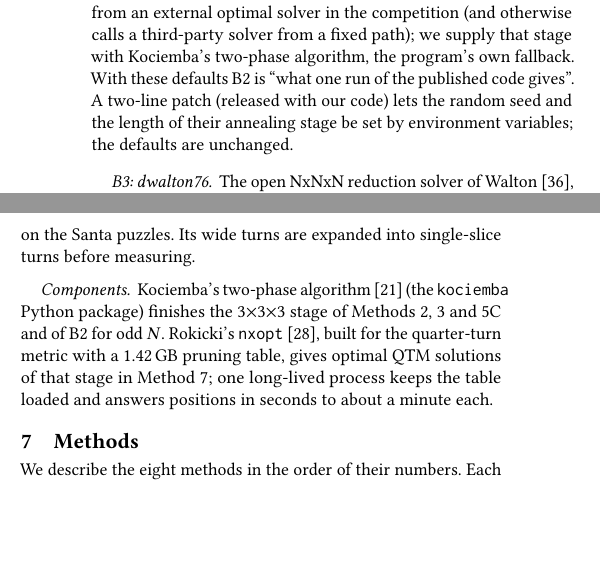
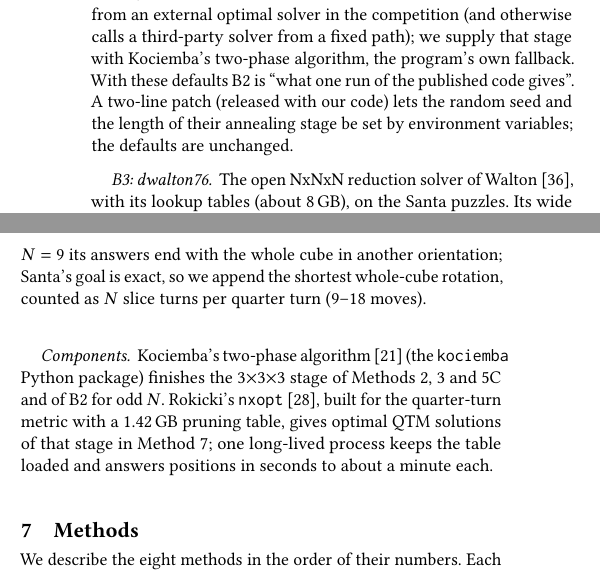
Before and after one commit to gauravrai1704/Rubik, a LaTeX paper (paper/main.tex, which reads paper/sections/baselines.tex): two parts of the columns of page 5 of 16, joined at a grey line, cut so that both start at the same text, the shorter picture padded with empty space. Compiled offline with pdfLaTeX.

Commit message:
B3 at N=9 (with the final whole-cube rotation); note it in the baselines section

```diff
--- a/paper/sections/baselines.tex
+++ b/paper/sections/baselines.tex
@@ -21,8 +21,8 @@ these defaults B2 is ``what one run of the published code gives''. A two-line pa
 random seed and the length of their annealing stage be set by environment variables; the defaults are unchanged.
 
 \paragraph{B3: dwalton76.}
-The open NxNxN reduction solver of Walton~\cite{walton2017nxnxn}, with its lookup tables (about 8\,GB for $N\le7$, the
-range we ran), on the Santa puzzles. Its wide turns are expanded into single-slice turns before measuring.
+The open NxNxN reduction solver of Walton~\cite{walton2017nxnxn}, with its lookup tables (about 8\,GB), on the Santa puzzles. Its wide turns are expanded into single-slice turns before measuring. At $N=9$ its answers end with the whole cube in another orientation; Santa's
+goal is exact, so we append the shortest whole-cube rotation, counted as $N$ slice turns per quarter turn (9--18 moves).
 
 \paragraph{Components.}
 Kociemba's two-phase algorithm~\cite{kociemba2phase} (the \texttt{kociemba} Python package) finishes the \Cu{3} stage of
```
Also changed, not shown: 1 other file.
